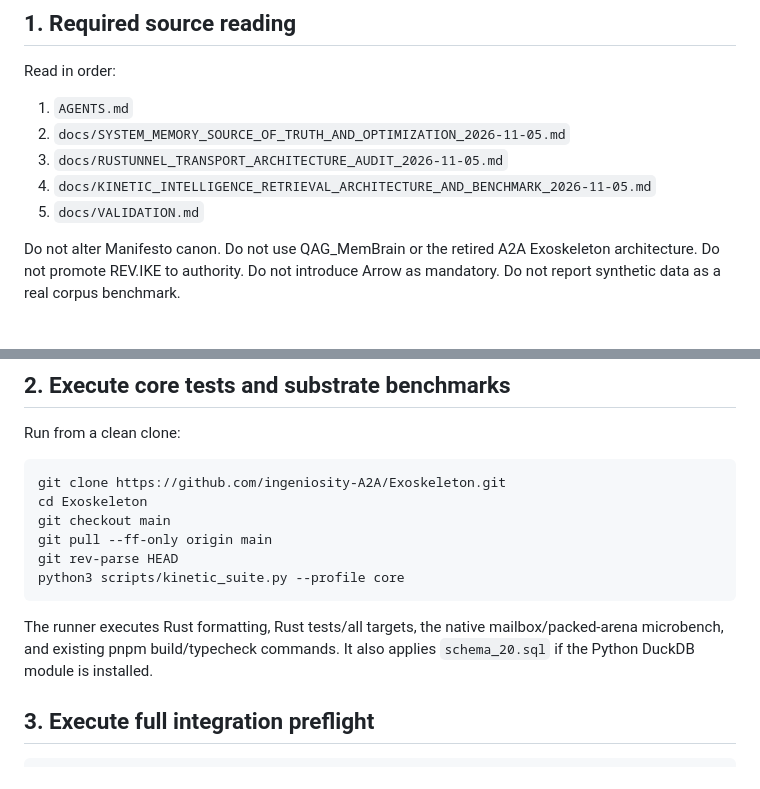
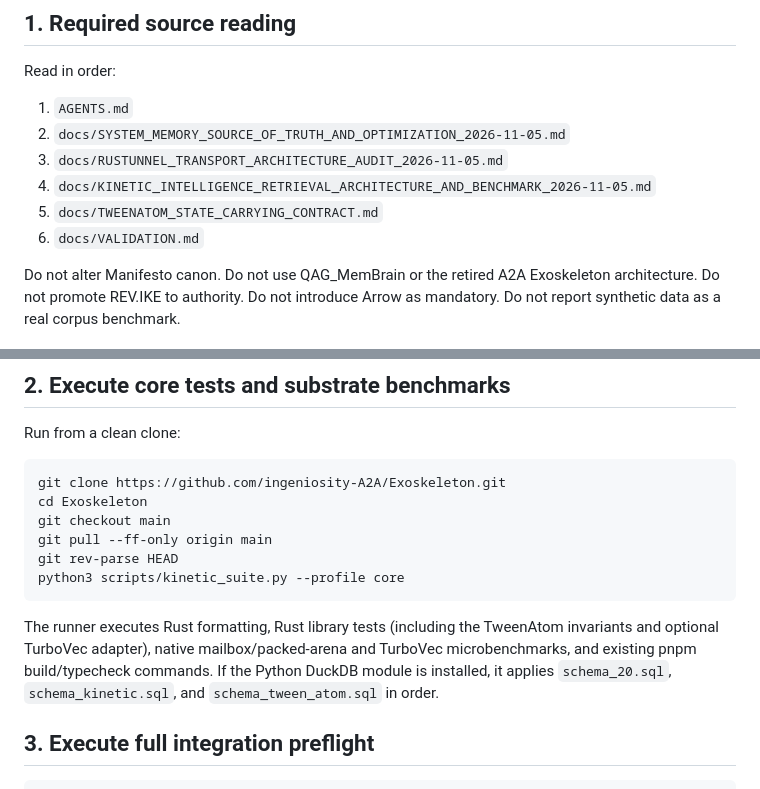
Before and after one commit to ingeniosity-A2A/Exoskeleton, a Markdown page: docs/FREEBUFF_EXECUTION_HANDOFF.md, 2 parts joined by grey strips. GitHub-like rendering.

Commit message:
docs(exoskeleton): add TweenAtom to FreeBuff runbook

````diff
--- a/docs/FREEBUFF_EXECUTION_HANDOFF.md
+++ b/docs/FREEBUFF_EXECUTION_HANDOFF.md
@@ -11,7 +11,8 @@ Read in order:
 2. `docs/SYSTEM_MEMORY_SOURCE_OF_TRUTH_AND_OPTIMIZATION_2026-11-05.md`
 3. `docs/RUSTUNNEL_TRANSPORT_ARCHITECTURE_AUDIT_2026-11-05.md`
 4. `docs/KINETIC_INTELLIGENCE_RETRIEVAL_ARCHITECTURE_AND_BENCHMARK_2026-11-05.md`
-5. `docs/VALIDATION.md`
+5. `docs/TWEENATOM_STATE_CARRYING_CONTRACT.md`
+6. `docs/VALIDATION.md`
 
 Do not alter Manifesto canon. Do not use QAG_MemBrain or the retired A2A Exoskeleton architecture. Do not promote REV.IKE to authority. Do not introduce Arrow as mandatory. Do not report synthetic data as a real corpus benchmark.
 
@@ -28,7 +29,7 @@ git rev-parse HEAD
 python3 scripts/kinetic_suite.py --profile core
 ```
 
-The runner executes Rust formatting, Rust tests/all targets, the native mailbox/packed-arena microbench, and existing pnpm build/typecheck commands. It also applies `schema_20.sql` if the Python DuckDB module is installed.
+The runner executes Rust formatting, Rust library tests (including the TweenAtom invariants and optional TurboVec adapter), native mailbox/packed-arena and TurboVec microbenchmarks, and existing pnpm build/typecheck commands. If the Python DuckDB module is installed, it applies `schema_20.sql`, `schema_kinetic.sql`, and `schema_tween_atom.sql` in order.
 
 ## 3. Execute full integration preflight
 
````
